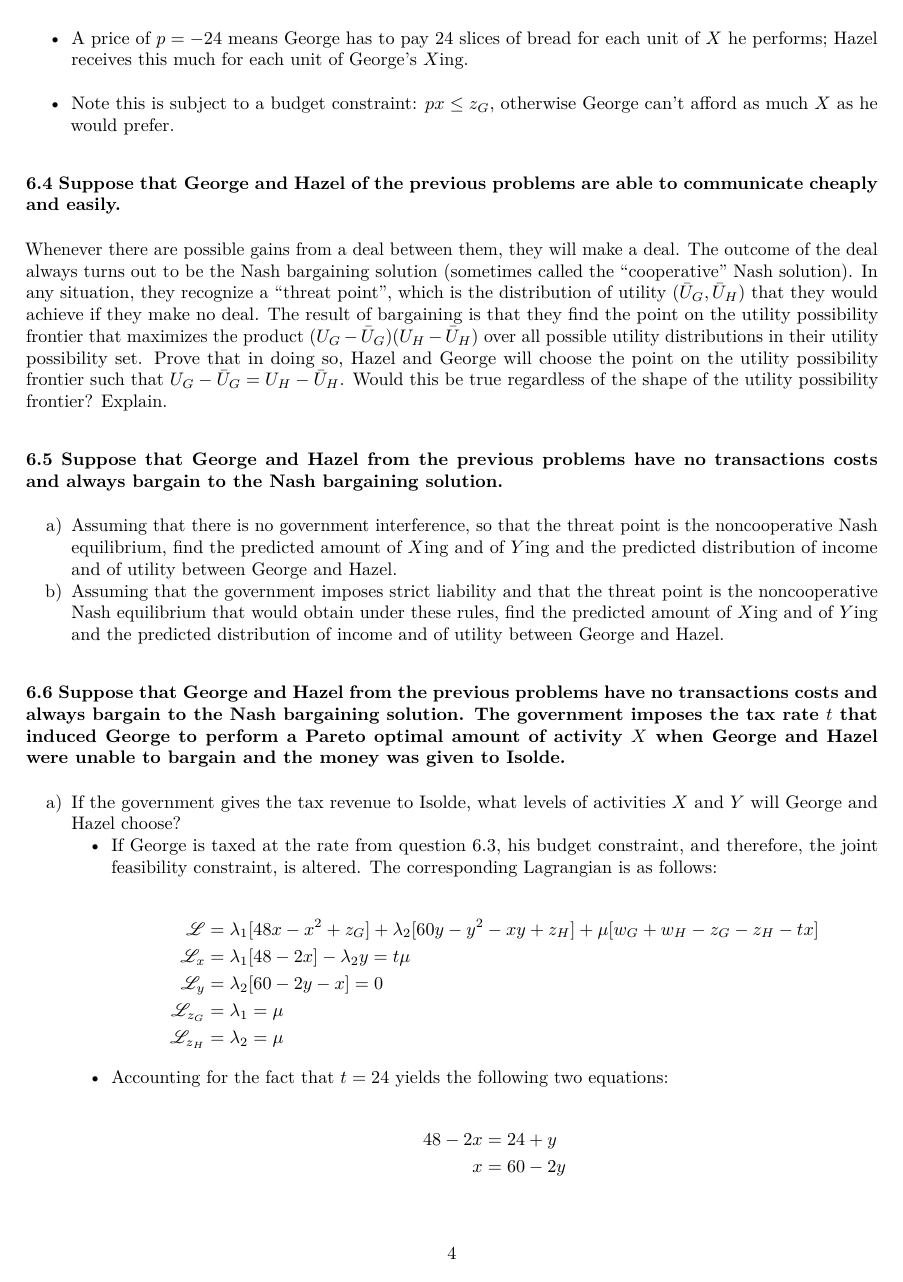
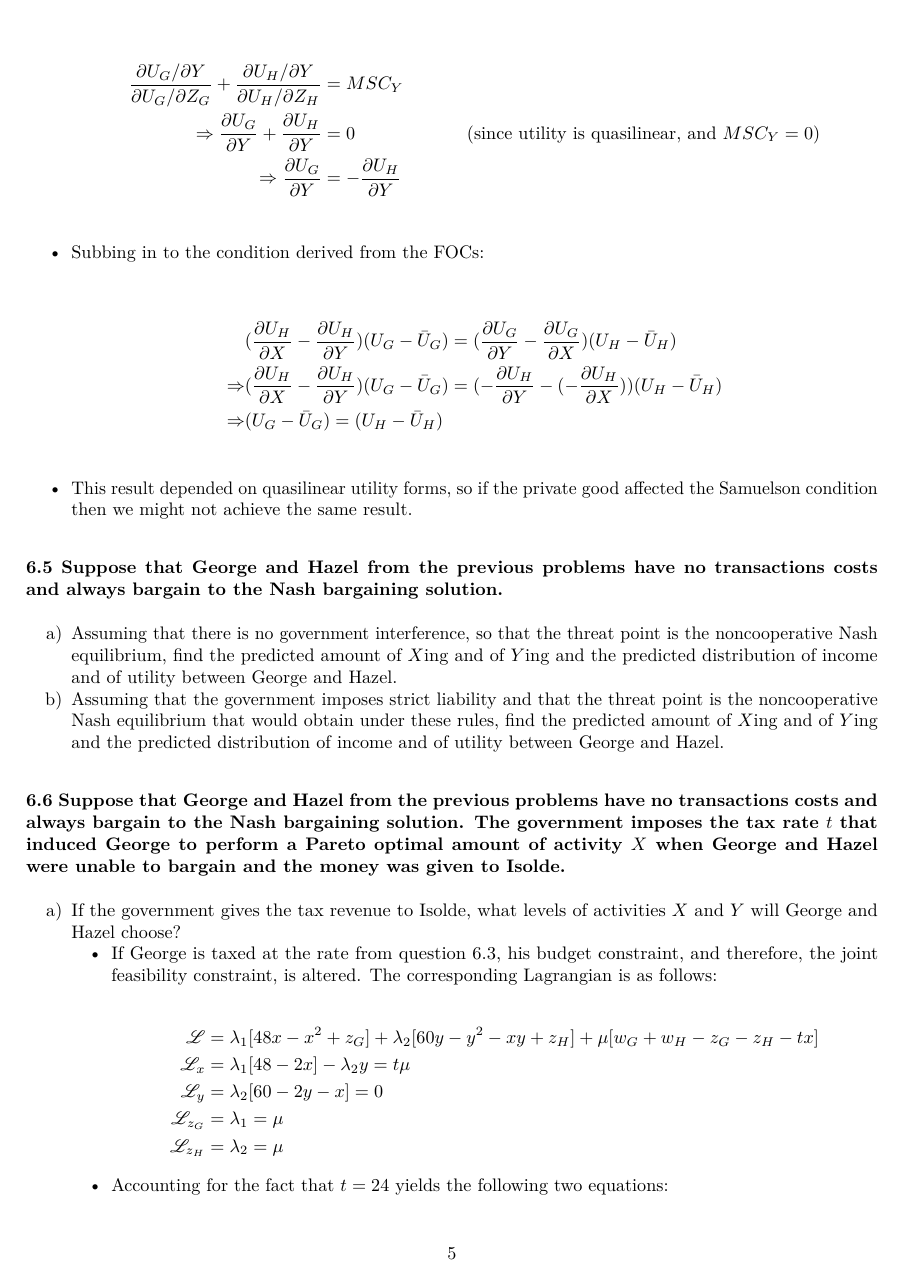
Before and after one commit to oharac/econ_courses, an R Markdown document (econ230b/hw/hw6/hw6.Rmd): page 4 of 7 before the commit and page 5 of 9 after it. The pictures show the output file econ230b/hw/hw6/hw6.pdf that the author committed with the source.

Commit message:
checked Jacob's LaTeX - also subbed in the \dd shortcut

```diff
--- a/econ230b/hw/hw6/hw6.Rmd
+++ b/econ230b/hw/hw6/hw6.Rmd
@@ -129,39 +129,3 @@ $$U_G = 48x - x^2 + z_G + px; \hspace{6pt} U_H = 60y - y^2 + z_H - px$$
 ### 6.4 Suppose that George and Hazel of the previous problems are able to communicate cheaply and easily.
 Whenever there are possible gains from a deal between them, they will make a deal. The outcome of the deal always turns out to be the Nash bargaining solution (sometimes called the “cooperative” Nash solution). In any situation, they recognize a “threat point”, which is the distribution of utility $(\bar U_G, \bar U_H)$ that they would achieve if they make no deal. The result of bargaining is that they find the point on the utility possibility frontier that maximizes the product $(U_G - \bar U_G)(U_H - \bar U_H)$ over all possible utility distributions in their utility possibility set. Prove that in doing so, Hazel and George will choose the point on the utility possibility frontier such that $U_G - \bar U_G = U_H - \bar U_H$. Would this be true regardless of the shape of the utility possibility frontier? Explain.
 
-The bargaining point solves
-\begin{align*}
-\max\limits_{X,Y} (U_G-\bar{U}_G)(U_H-\bar{U}_H)
-\end{align*}
-
-Taking FOCs:
-\begin{align*}
-&\frac{\partial U}{\partial X} = \frac{\partial U_G}{\partial X}U_H + \frac{\partial U_H}{\partial X}U_G -  \frac{\partial U_G}{\partial X}\bar{U}_H - \frac{\partial U_H}{\partial X}\bar{U}_G=0  \\
-&\frac{\partial U}{\partial Y} = \frac{\partial U_G}{\partial Y}U_H + \frac{\partial U_H}{\partial Y}U_G -  \frac{\partial U_G}{\partial Y}\bar{U}_H - \frac{\partial U_H}{\partial Y}\bar{U}_G=0  \\
-\Rightarrow &\frac{\partial U}{\partial X} = \frac{\partial U}{\partial Y}\\
-\Rightarrow &\frac{\partial U_G}{\partial X}U_H + \frac{\partial U_H}{\partial X}U_G -  \frac{\partial U_G}{\partial X}\bar{U}_H - \frac{\partial U_H}{\partial X}\bar{U}_G = \frac{\partial U_G}{\partial Y}U_H + \frac{\partial U_H}{\partial Y}U_G -  \frac{\partial U_G}{\partial Y}\bar{U}_H - \frac{\partial U_H}{\partial Y}\bar{U}_G  \\
-\Rightarrow & (\frac{\partial U_H}{\partial X} - \frac{\partial U_H}{\partial Y})(U_G-\bar{U}_G) = (\frac{\partial U_G}{\partial Y} - \frac{\partial U_G}{\partial X})(U_H-\bar{U}_H)  \\
-\end{align*}
-
-Recall from the Samuelson condition:
-\begin{align*}
-\frac{\partial U_G / \partial X}{\partial U_G / \partial Z_G} + \frac{\partial U_H / \partial X}{\partial U_H / \partial Z_H} &= MSC_X & \\
-\Rightarrow \frac{\partial U_G}{\partial X} + \frac{\partial U_H}{\partial X} &= 0 & \text{ (since utility is quasilinear, and $MSC_X = 0$)}\\
-\Rightarrow \frac{\partial U_G}{\partial X} &= - \frac{\partial U_H}{\partial X} & \\
-\end{align*}
-
-The other Samuelson condition:
-\begin{align*}
-\frac{\partial U_G / \partial Y}{\partial U_G / \partial Z_G} + \frac{\partial U_H / \partial Y}{\partial U_H / \partial Z_H} &= MSC_Y & \\
-\Rightarrow \frac{\partial U_G}{\partial Y} + \frac{\partial U_H}{\partial Y} &= 0 & \text{ (since utility is quasilinear, and $MSC_Y = 0$)}\\
-\Rightarrow \frac{\partial U_G}{\partial Y} &= - \frac{\partial U_H}{\partial Y} & \\
-\end{align*}
-
-Subbing in to the condition derived from the FOCs:
-\begin{align*}
-& (\frac{\partial U_H}{\partial X} - \frac{\partial U_H}{\partial Y})(U_G-\bar{U}_G) = (\frac{\partial U_G}{\partial Y} - \frac{\partial U_G}{\partial X})(U_H-\bar{U}_H)  \\
-\Rightarrow & (\frac{\partial U_H}{\partial X} - \frac{\partial U_H}{\partial Y})(U_G-\bar{U}_G) = (-\frac{\partial U_H}{\partial Y} - (-\frac{\partial U_H}{\partial X}))(U_H-\bar{U}_H)  \\
-\Rightarrow & (U_G-\bar{U}_G) = (U_H-\bar{U}_H)  \\
-\end{align*}
-
-This result depended on quasilinear utility forms, so if the private good affected the Samuelson condition then we might not achieve the same result.
@@ -168,3 +162,24 @@ This result depended on quasilinear utility forms, so if the private good affect
+  \begin{align*}
+    \frac{\dd U_G / \dd Y}{\dd U_G / \dd Z_G} +
+        \frac{\dd U_H / \dd Y}{\dd U_H / \dd Z_H} &= MSC_Y & \\
+    \Rightarrow \frac{\dd U_G}{\dd Y} +
+        \frac{\dd U_H}{\dd Y} &= 0
+        & \text{ (since utility is quasilinear, and $MSC_Y = 0$)}\\
+    \Rightarrow \frac{\dd U_G}{\dd Y} &= - \frac{\dd U_H}{\dd Y} & \\
+  \end{align*}
+* Subbing in to the condition derived from the FOCs:
+  \begin{align*}
+    & (\frac{\dd U_H}{\dd X} -
+        \frac{\dd U_H}{\dd Y})(U_G-\bar{U}_G)
+        = (\frac{\dd U_G}{\dd Y} -
+        \frac{\dd U_G}{\dd X})(U_H-\bar{U}_H)  \\
+    \Rightarrow & (\frac{\dd U_H}{\dd X} -
+        \frac{\dd U_H}{\dd Y})(U_G-\bar{U}_G)
+        = (-\frac{\dd U_H}{\dd Y} -
+        (-\frac{\dd U_H}{\dd X}))(U_H-\bar{U}_H)  \\
+    \Rightarrow & (U_G-\bar{U}_G) = (U_H-\bar{U}_H)  \\
+  \end{align*}
+* This result depended on quasilinear utility forms, so if the private good affected the Samuelson condition then we might not achieve the same result.
 
 ### 6.5 Suppose that George and Hazel from the previous problems have no transactions costs and always bargain to the Nash bargaining solution.
 
```
Also changed, not shown: econ230b/hw/hw6/hw6.pdf, econ230b/hw/hw6/hw6.Rmd (47 more changed lines).
